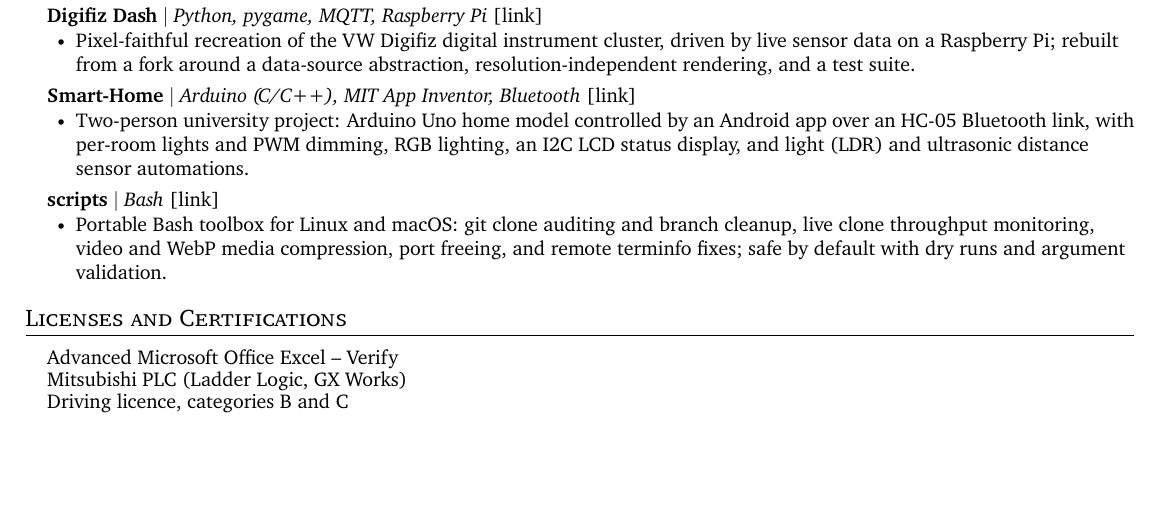
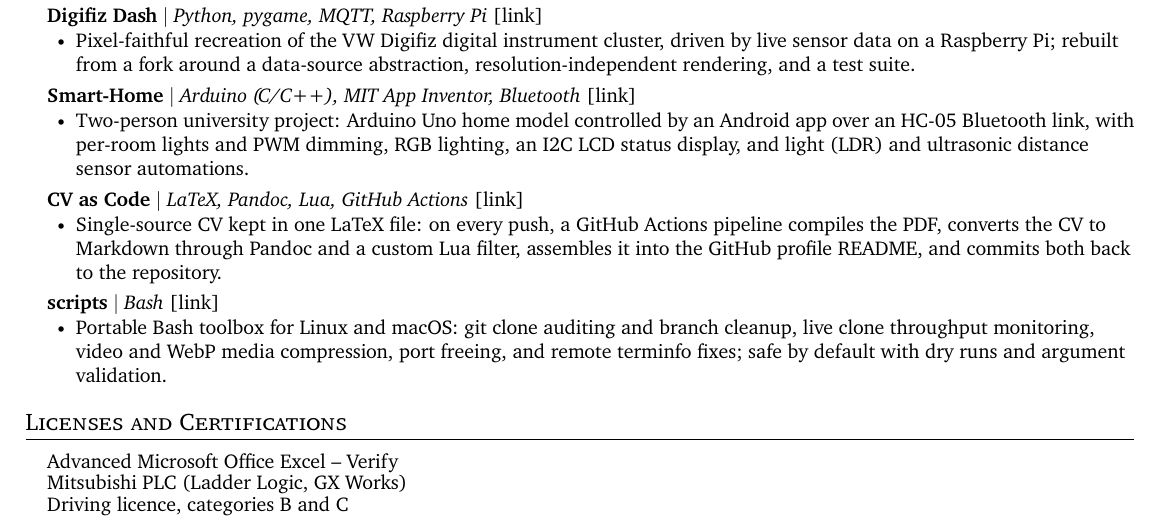
Before and after one commit to Dimitry4Now/Dimitry4Now, a LaTeX CV (cv.tex): part of page 2 of 2, cut so that both start at the same text, the shorter picture padded with empty space. Compiled offline with pdfLaTeX.

Commit message:
feat: add CV as Code project to CV

```diff
--- a/cv.tex
+++ b/cv.tex
@@ -193,6 +193,11 @@
             \resumeItem{Two-person university project: Arduino Uno home model controlled by an Android app over an HC-05 Bluetooth link, with per-room lights and PWM dimming, RGB lighting, an I2C LCD status display, and light (LDR) and ultrasonic distance sensor automations.}
           \resumeItemListEnd
       \resumeProjectHeading
+          {\textbf{CV as Code} $|$ \emph{LaTeX, Pandoc, Lua, GitHub Actions} \href{https://github.com/Dimitry4Now/Dimitry4Now}{[link]}}{}
+          \resumeItemListStart
+            \resumeItem{Single-source CV kept in one LaTeX file: on every push, a GitHub Actions pipeline compiles the PDF, converts the CV to Markdown through Pandoc and a custom Lua filter, assembles it into the GitHub profile README, and commits both back to the repository.}
+          \resumeItemListEnd
+      \resumeProjectHeading
           {\textbf{scripts} $|$ \emph{Bash} \href{https://github.com/Dimitry4Now/scripts}{[link]}}{}
           \resumeItemListStart
             \resumeItem{Portable Bash toolbox for Linux and macOS: git clone auditing and branch cleanup, live clone throughput monitoring, video and WebP media compression, port freeing, and remote terminfo fixes; safe by default with dry runs and argument validation.}
```
